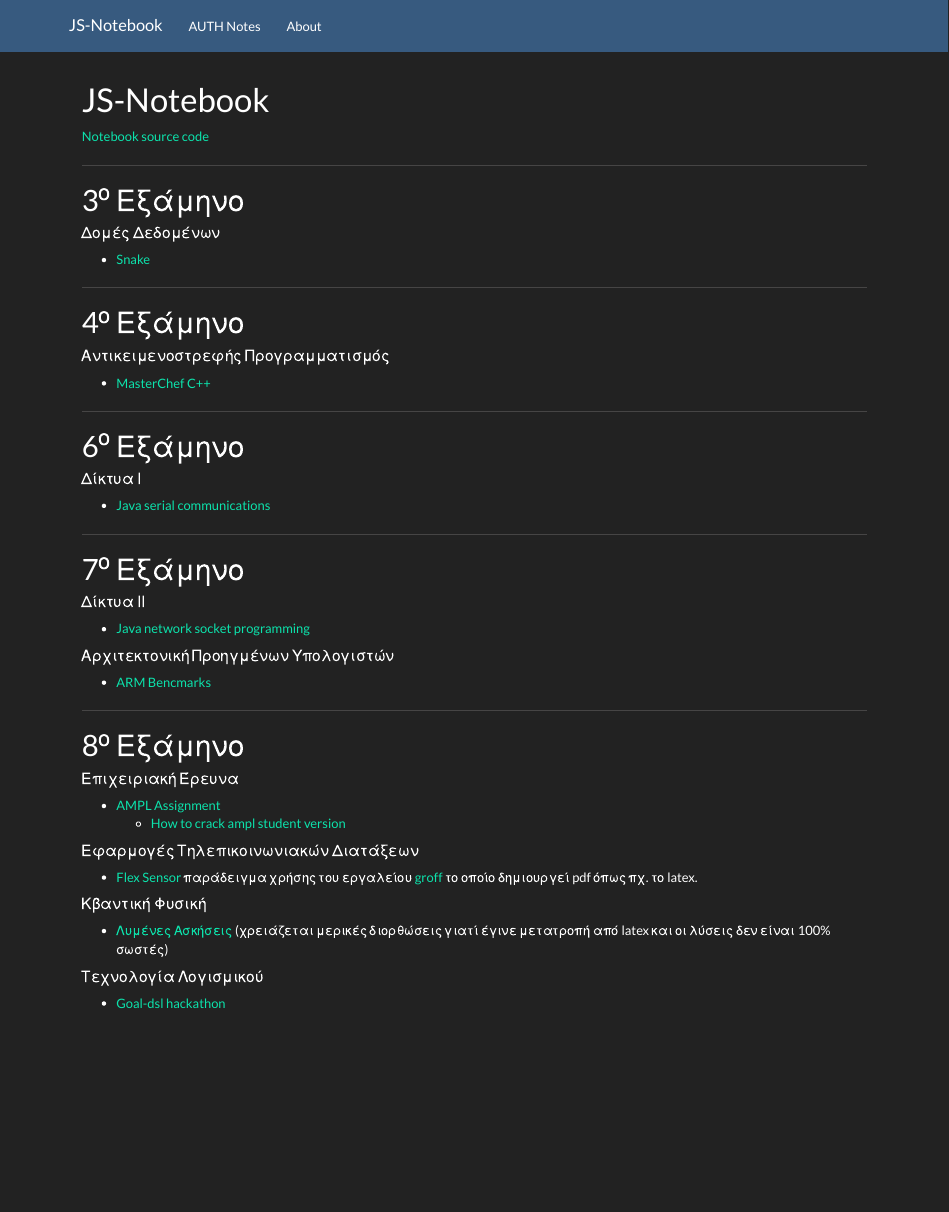
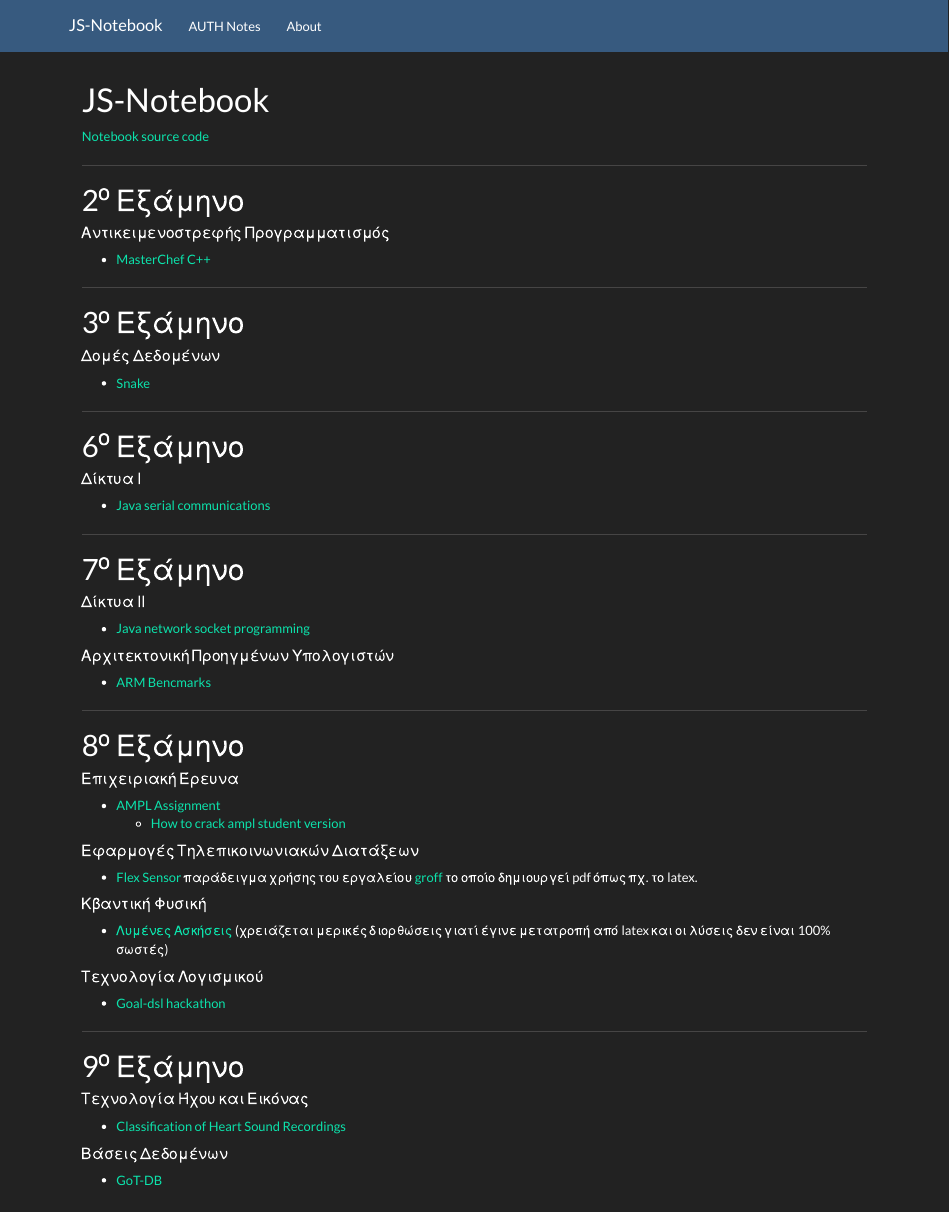
Before and after one commit to johnstef99/js-notebook, an R Markdown document (index.Rmd): the page in a window 1100 px wide, from its top. Rendered offline with R 4.5, knitr and Pandoc, with nearby package versions.

Commit message:
add new assignments

```diff
--- a/index.Rmd
+++ b/index.Rmd
@@ -6,19 +6,19 @@ title: "JS-Notebook"
 
 ---------
 
+2^ο^ Εξάμηνο
+=============
+
+#### Αντικειμενοστρεφής Προγραμματισμός
+* [MasterChef C++](https://github.com/johnstef99/oop-auth)
+
+---------
+
 3^ο^ Εξάμηνο
 =============
 
 #### Δομές Δεδομένων
 * [Snake](https://github.com/johnstef99/data_structures_auth)
-
----------
-
-4^ο^ Εξάμηνο
-=============
-
-#### Αντικειμενοστρεφής Προγραμματισμός
-* [MasterChef C++](https://github.com/johnstef99/oop-auth)
 
 ---------
 
@@ -61,6 +61,17 @@ title: "JS-Notebook"
 #### Τεχνολογία Λογισμικού
 * [Goal-dsl hackathon](https://github.com/johnstef99/goal-dsl-hackathon)
 
+---------
+
+9^ο^ Εξάμηνο
+=============
+
+#### Τεχνολογία Ήχου και Εικόνας
+* [Classification of Heart Sound Recordings](https://github.com/johnstef99/tech_of_sound_and_image)
+
+#### Βάσεις Δεδομένων
+* [GoT-DB](https://github.com/johnstef99/GoT-db-auth)
+
 <br/>
 <br/>
 <a
```
Also changed, not shown: 1 other file.
